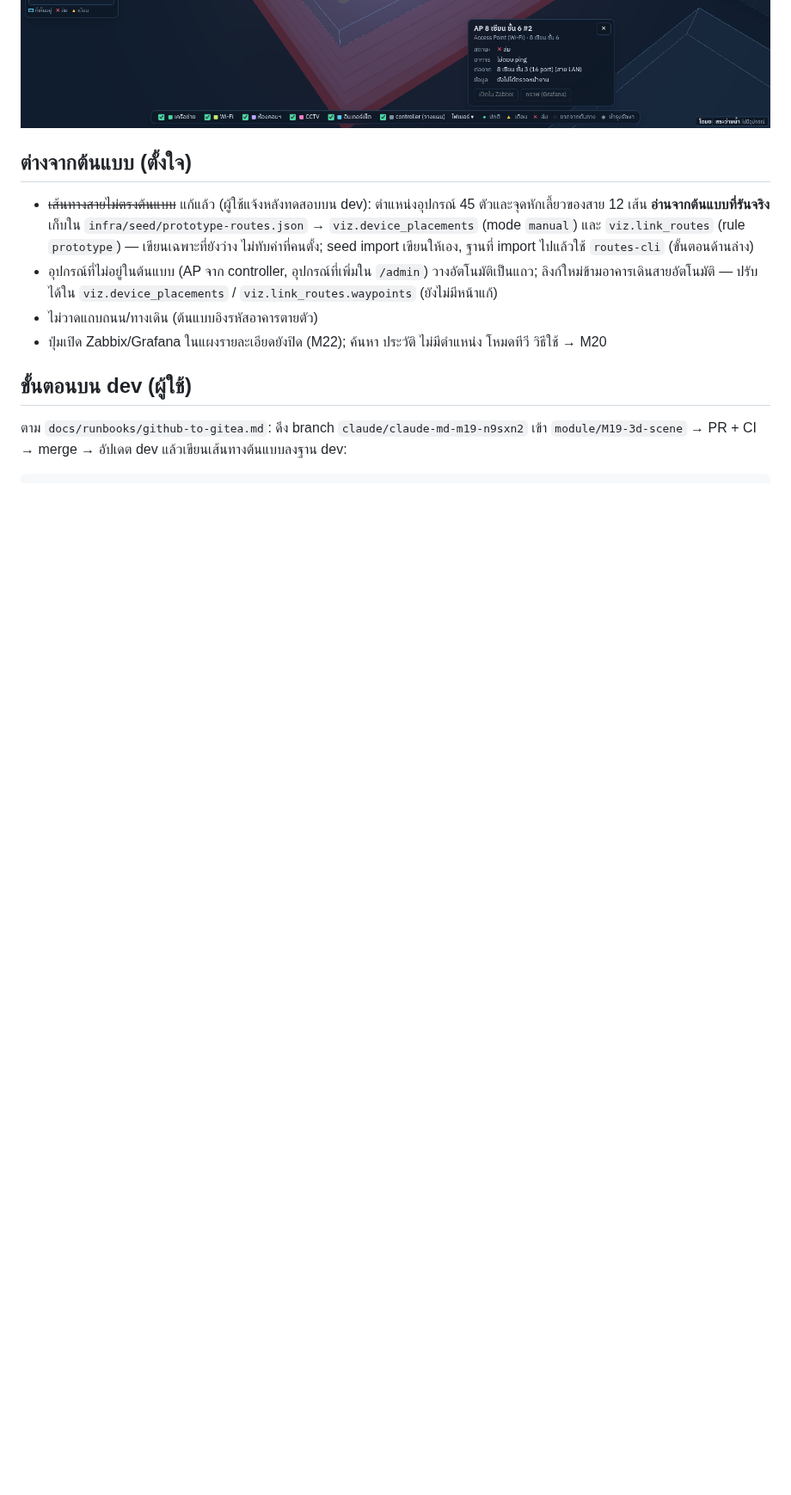
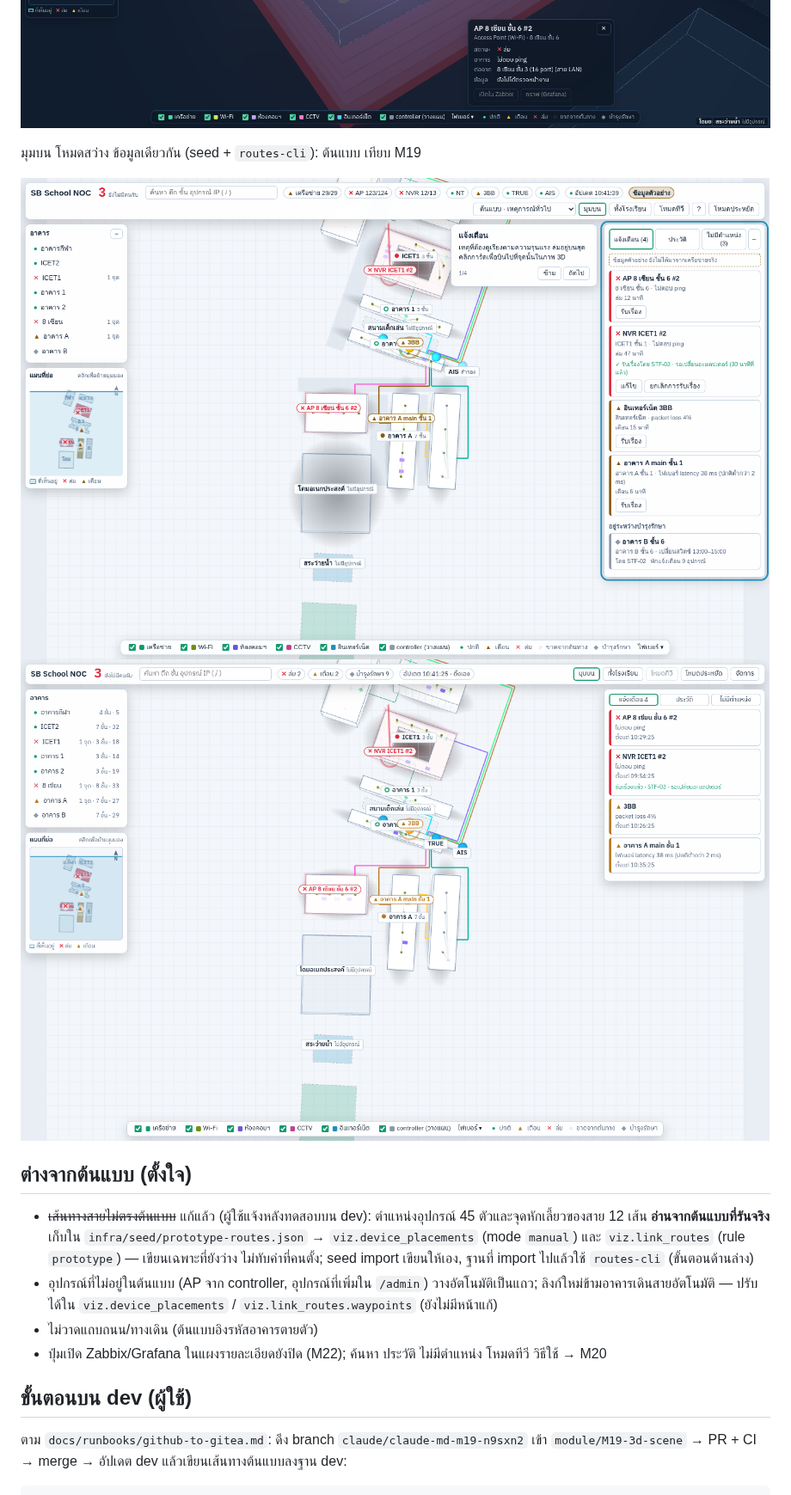
Before and after one commit to erby86/SBC, a Markdown page: docs/modules/M19.md, the part around the change. Shown at 86% size. GitHub-like rendering; pictures changed too: docs/modules/img/m19-prototype-top.png (added), docs/modules/img/m19-top.png (added); blank space fills up the shorter version.

Commit message:
docs(m19): top-view comparison with the prototype
Co-Authored-By: Claude Opus 5.5 <noreply@anthropic.com>
Claude-Session: https://claude.ai/code/session_011HZqYc4zh8UERdiT5CCsG4

```diff
--- a/docs/modules/M19.md
+++ b/docs/modules/M19.md
@@ -45,6 +45,11 @@
 ![M19 มือถือ](img/m19-mobile.png)
 ![เลือก 8 เซียน ชั้น 6 + คลิกเหตุ → รายละเอียด](img/m19-info.png)
 
+มุมบน โหมดสว่าง ข้อมูลเดียวกัน (seed + `routes-cli`): ต้นแบบ เทียบ M19
+
+![ต้นแบบ มุมบน](img/m19-prototype-top.png)
+![M19 มุมบน](img/m19-top.png)
+
 ## ต่างจากต้นแบบ (ตั้งใจ)
 
 - ~~เส้นทางสายไม่ตรงต้นแบบ~~ แก้แล้ว (ผู้ใช้แจ้งหลังทดสอบบน dev): ตำแหน่งอุปกรณ์ 45 ตัวและจุดหักเลี้ยวของสาย 12 เส้น **อ่านจากต้นแบบที่รันจริง** เก็บใน `infra/seed/prototype-routes.json` → `viz.device_placements` (mode `manual`) และ `viz.link_routes` (rule `prototype`) — เขียนเฉพาะที่ยังว่าง ไม่ทับค่าที่คนตั้ง; seed import เขียนให้เอง, ฐานที่ import ไปแล้วใช้ `routes-cli` (ขั้นตอนด้านล่าง)
```
